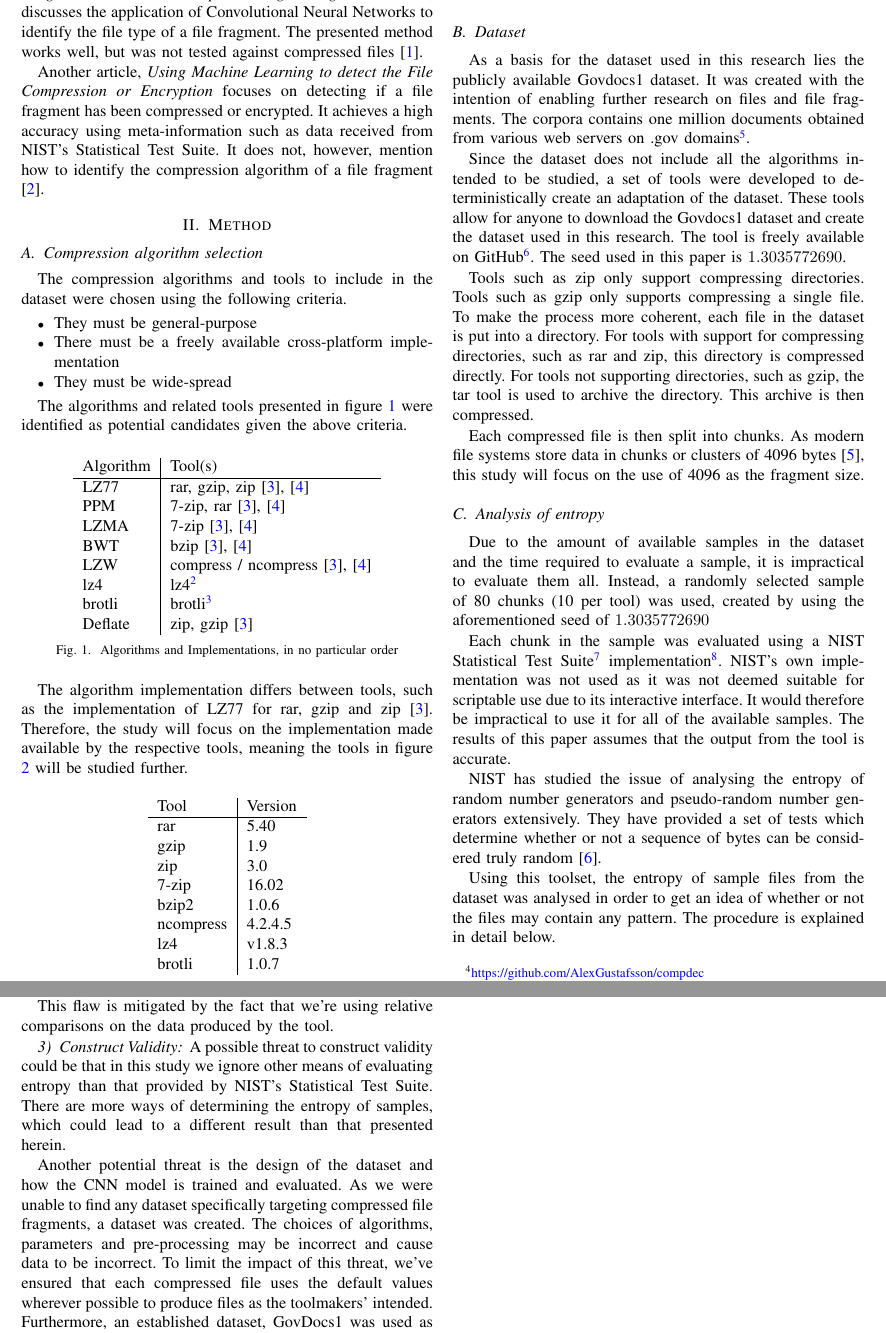
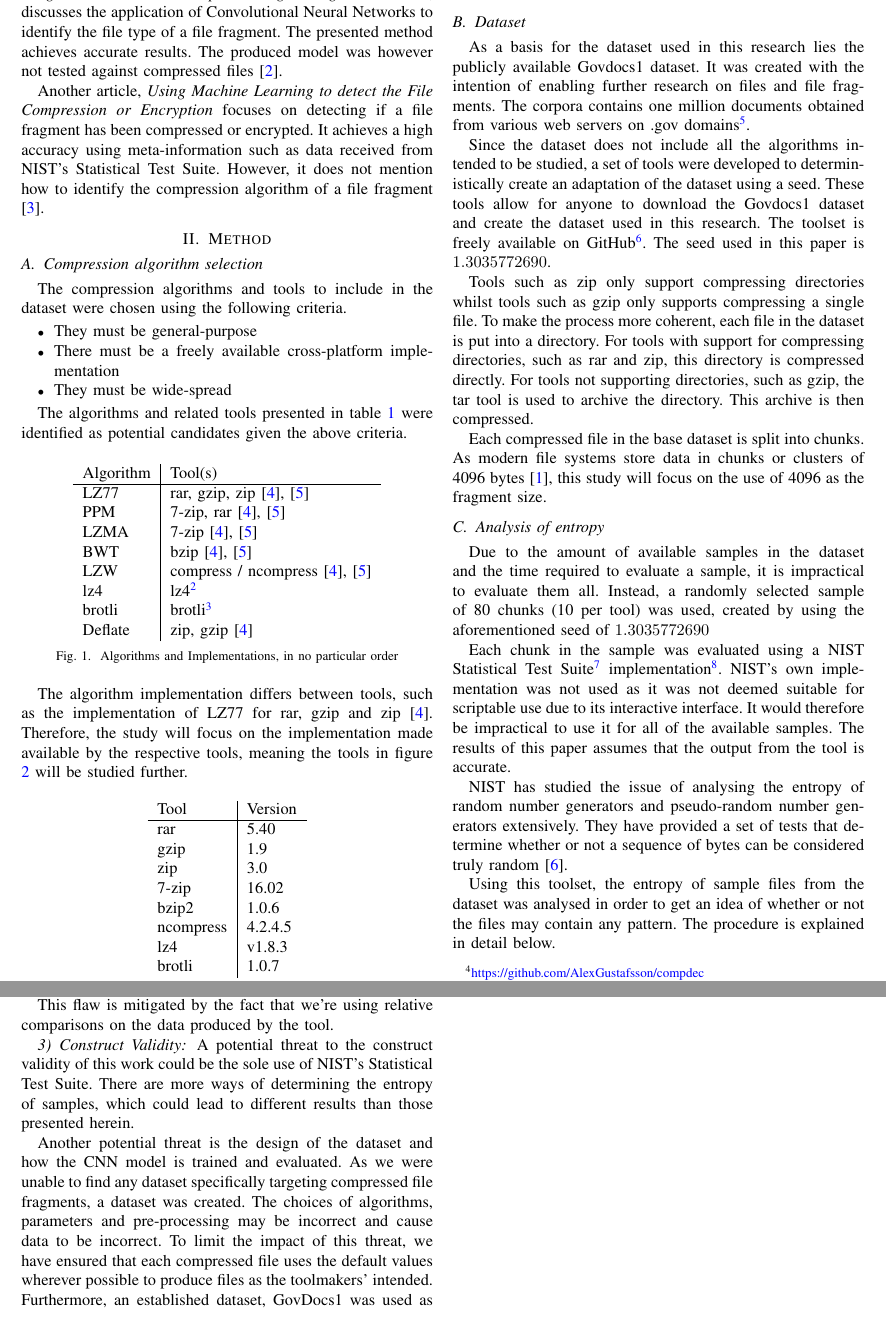
Before and after one commit to AlexGustafsson/compdec, a LaTeX paper (paper/main.tex): two parts of pages 2 and 5 of 8, joined at a grey line, cut so that both start at the same text. Compiled offline with pdfLaTeX; a missing font is replaced by an installed copy or a similar font; a LaTeX package or settings file that is missing is left out.

Commit message:
Resolve issues post review

```diff
--- a/paper/main.tex
+++ b/paper/main.tex
@@ -71,9 +71,9 @@ How a machine-learning system can be utilized will be limited to a study of prev
 \label{introduction:related}
 Recently, machine learning has been applied to the subject of file fragment identification, achieving state-of-the-art results both in terms of scale, accuracy and speed. These techniques utilize an efficient feature extraction from files that can be turned into a small image or other representation of the features. The images are then fed to convolutional neural networks to learn to identify parts of files.
 
-One article, \textit{File Fragment Classification Using Grayscale Image Conversion and Deep Learning in Digital Forensics}, discusses the application of Convolutional Neural Networks to identify the file type of a file fragment. The presented method works well, but was not tested against compressed files\cite{chen2018}.
+One article, \textit{File Fragment Classification Using Grayscale Image Conversion and Deep Learning in Digital Forensics}, discusses the application of Convolutional Neural Networks to identify the file type of a file fragment. The presented method achieves accurate results. The produced model was however not tested against compressed files\cite{chen2018}.
 
-Another article, \textit{Using Machine Learning to detect the File Compression or Encryption} focuses on detecting if a file fragment has been compressed or encrypted. It achieves a high accuracy using meta-information such as data received from NIST's Statistical Test Suite. It does not, however, mention how to identify the compression algorithm of a file fragment\cite{hahn2018}.
+Another article, \textit{Using Machine Learning to detect the File Compression or Encryption} focuses on detecting if a file fragment has been compressed or encrypted. It achieves a high accuracy using meta-information such as data received from NIST's Statistical Test Suite. However, it does not mention how to identify the compression algorithm of a file fragment\cite{hahn2018}.
 
 \section{Method}
 
@@ -87,7 +87,7 @@ The compression algorithms and tools to include in the dataset were chosen using
     \item They must be wide-spread
 \end{itemize}
 
-The algorithms and related tools presented in figure \ref{fig:method:algorithms} were identified as potential candidates given the above criteria.
+The algorithms and related tools presented in table \ref{fig:method:algorithms} were identified as potential candidates given the above criteria.
 
 \begin{figure}[H]
     \centering
@@ -140,11 +140,11 @@ All tools were run on a Debian "stable slim" Docker container for which the code
 
 As a basis for the dataset used in this research lies the publicly available Govdocs1 dataset. It was created with the intention of enabling further research on files and file fragments. The corpora contains one million documents obtained from various web servers on .gov domains\footnote{\href{https://digitalcorpora.org/corpora/files}{https://digitalcorpora.org/corpora/files}}.
 
-Since the dataset does not include all the algorithms intended to be studied, a set of tools were developed to deterministically create an adaptation of the dataset. These tools allow for anyone to download the Govdocs1 dataset and create the dataset used in this research. The tool is freely available on GitHub\footnote{\href{https://github.com/AlexGustafsson/compdec}{https://github.com/AlexGustafsson/compdec}}. The seed used in this paper is $1.3035772690$.
+Since the dataset does not include all the algorithms intended to be studied, a set of tools were developed to deterministically create an adaptation of the dataset using a seed. These tools allow for anyone to download the Govdocs1 dataset and create the dataset used in this research. The toolset is freely available on GitHub\footnote{\href{https://github.com/AlexGustafsson/compdec}{https://github.com/AlexGustafsson/compdec}}. The seed used in this paper is $1.3035772690$.
 
-Tools such as zip only support compressing directories. Tools such as gzip only supports compressing a single file. To make the process more coherent, each file in the dataset is put into a directory. For tools with support for compressing directories, such as rar and zip, this directory is compressed directly. For tools not supporting directories, such as gzip, the tar tool is used to archive the directory. This archive is then compressed.
+Tools such as zip only support compressing directories whilst tools such as gzip only supports compressing a single file. To make the process more coherent, each file in the dataset is put into a directory. For tools with support for compressing directories, such as rar and zip, this directory is compressed directly. For tools not supporting directories, such as gzip, the tar tool is used to archive the directory. This archive is then compressed.
 
-Each compressed file is then split into chunks. As modern file systems store data in chunks or clusters of 4096 bytes\cite{PENROSE2013}, this study will focus on the use of 4096 as the fragment size.
+Each compressed file in the base dataset is split into chunks. As modern file systems store data in chunks or clusters of 4096 bytes\cite{PENROSE2013}, this study will focus on the use of 4096 as the fragment size.
 
 % TODO: write about what subset of the dataset was used, i.e. what of the available zip files at http://downloads.digitalcorpora.org/corpora/files/govdocs1/zipfiles/ were used?
 % TODO: limitation, not able to train on all of the data?
@@ -166,7 +166,7 @@ Due to the amount of available samples in the dataset and the time required to e
 
 Each chunk in the sample was evaluated using a NIST Statistical Test Suite\footnote{\href{https://csrc.nist.gov/Projects/Random-Bit-Generation/Documentation-and-Software}{https://csrc.nist.gov/Projects/Random-Bit-Generation/Documentation-and-Software}} implementation\footnote{\href{https://github.com/dj-on-github/sp800_22_tests}{https://github.com/dj-on-github/sp800\_22\_tests}}. NIST's own implementation was not used as it was not deemed suitable for scriptable use due to its interactive interface. It would therefore be impractical to use it for all of the available samples. The results of this paper assumes that the output from the tool is accurate.
 
-NIST has studied the issue of analysing the entropy of random number generators and pseudo-random number generators extensively. They have provided a set of tests which determine whether or not a sequence of bytes can be considered truly random\cite{NIST2010}.
+NIST has studied the issue of analysing the entropy of random number generators and pseudo-random number generators extensively. They have provided a set of tests that determine whether or not a sequence of bytes can be considered truly random\cite{NIST2010}.
 
 Using this toolset, the entropy of sample files from the dataset was analysed in order to get an idea of whether or not the files may contain any pattern. The procedure is explained in detail below.
 
@@ -304,9 +304,9 @@ An implementation of NIST's Statistical Test Suite was chosen due to the ease of
 This flaw is mitigated by the fact that we're using relative comparisons on the data produced by the tool.
 
 \subsubsection{Construct Validity}
-A possible threat to construct validity could be that in this study we ignore other means of evaluating entropy than that provided by NIST's Statistical Test Suite. There are more ways of determining the entropy of samples, which could lead to a different result than that presented herein.
+A potential threat to the construct validity of this work could be the sole use of NIST's Statistical Test Suite. There are more ways of determining the entropy of samples, which could lead to different results than those presented herein.
 
-Another potential threat is the design of the dataset and how the CNN model is trained and evaluated. As we were unable to find any dataset specifically targeting compressed file fragments, a dataset was created. The choices of algorithms, parameters and pre-processing may be incorrect and cause data to be incorrect. To limit the impact of this threat, we've ensured that each compressed file uses the default values wherever possible to produce files as the toolmakers' intended. Furthermore, an established dataset, GovDocs1 was used as the base for the dataset, providing a wide range of potential files for the compression algorithms to work with. This should help limit any potential selection bias.
+Another potential threat is the design of the dataset and how the CNN model is trained and evaluated. As we were unable to find any dataset specifically targeting compressed file fragments, a dataset was created. The choices of algorithms, parameters and pre-processing may be incorrect and cause data to be incorrect. To limit the impact of this threat, we have ensured that each compressed file uses the default values wherever possible to produce files as the toolmakers' intended. Furthermore, an established dataset, GovDocs1 was used as the base for the dataset, providing a wide range of potential files for the compression algorithms to work with. This should help limit any potential selection bias.
 
 \subsubsection{Conclusion Validity}
 \label{section:conclusion-validity}
```
Also changed, not shown: README.md, paper/main.tex (20 more changed lines).
